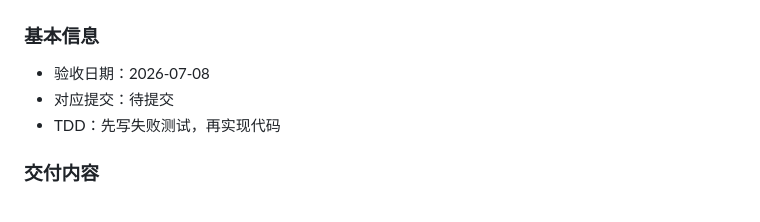
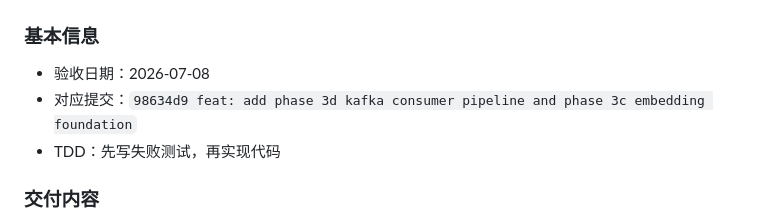
Before and after one commit to 24KQ/live-agent, a Markdown page: docs/project_guidance/phase_execution_log.md, the part around the change. GitHub-like rendering.

Commit message:
docs: update phase 3d commit id in execution log

```diff
--- a/docs/project_guidance/phase_execution_log.md
+++ b/docs/project_guidance/phase_execution_log.md
@@ -854,7 +854,7 @@ Phase 3B 验收通过。系统已经能按记忆新鲜度、层级、证据权
 ### 基本信息
 
 - 验收日期：2026-07-08
-- 对应提交：待提交
+- 对应提交：`98634d9 feat: add phase 3d kafka consumer pipeline and phase 3c embedding foundation`
 - TDD：先写失败测试，再实现代码
 
 ### 交付内容
```
